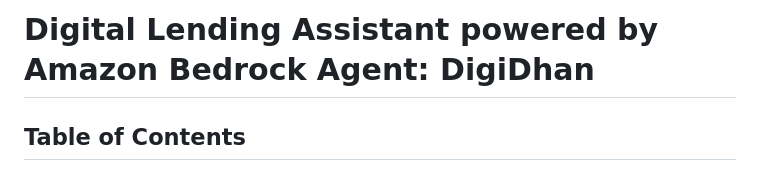
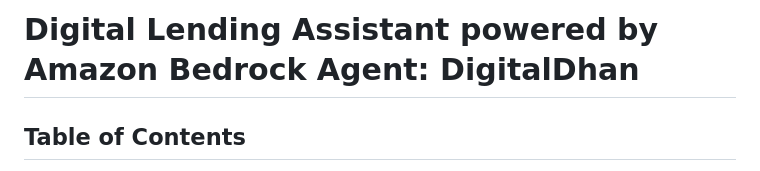
Before and after one commit to aws-samples/DigiDhan-GenAI-FSI-LendingSolution-India, a Markdown page: README.md, the part around the change. GitHub-like rendering.

Commit message:
Update README.md
Updated title to digital dhan

```diff
--- a/README.md
+++ b/README.md
@@ -1,4 +1,4 @@
-# Digital Lending Assistant powered by Amazon Bedrock Agent: DigiDhan
+# Digital Lending Assistant powered by Amazon Bedrock Agent: DigitalDhan
 
 ## Table of Contents
 - [Deploy the Solution](#deploy-the-solution)
```
